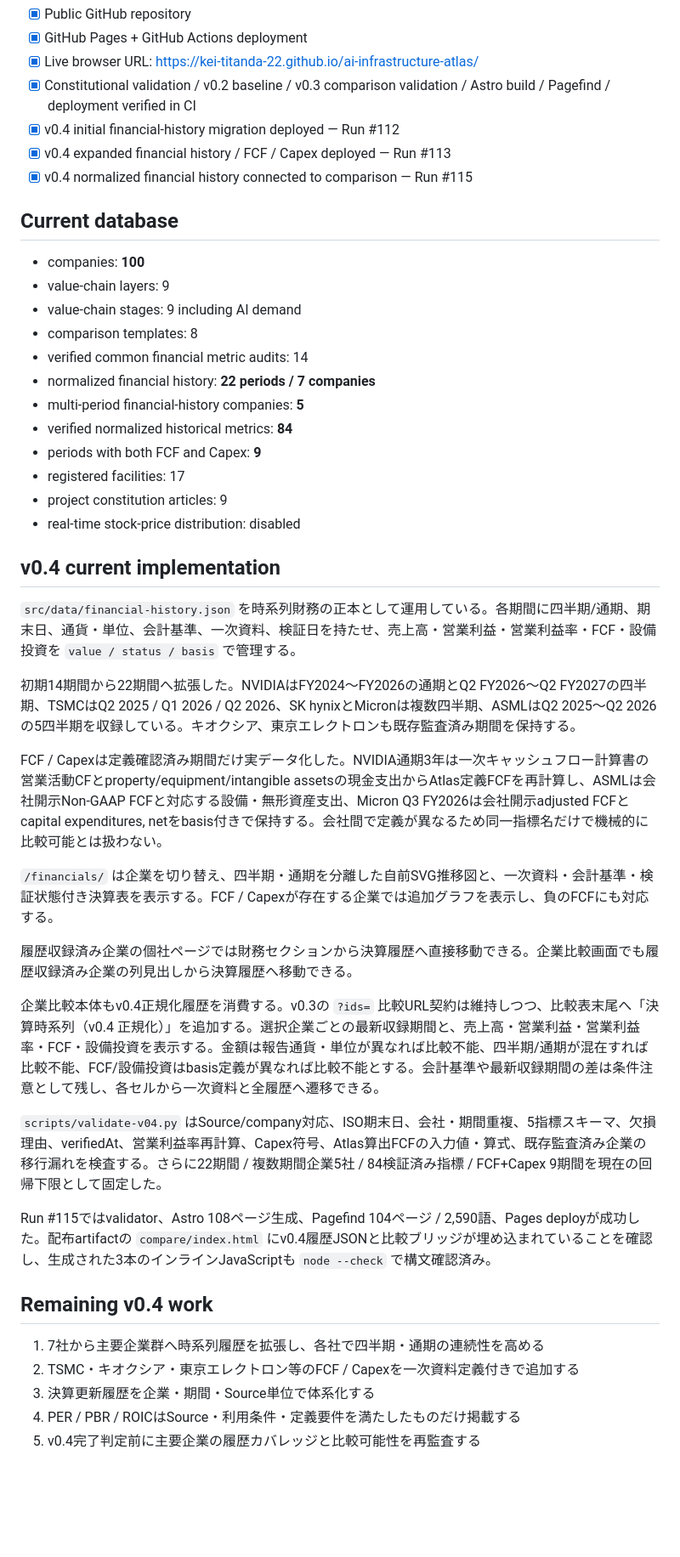
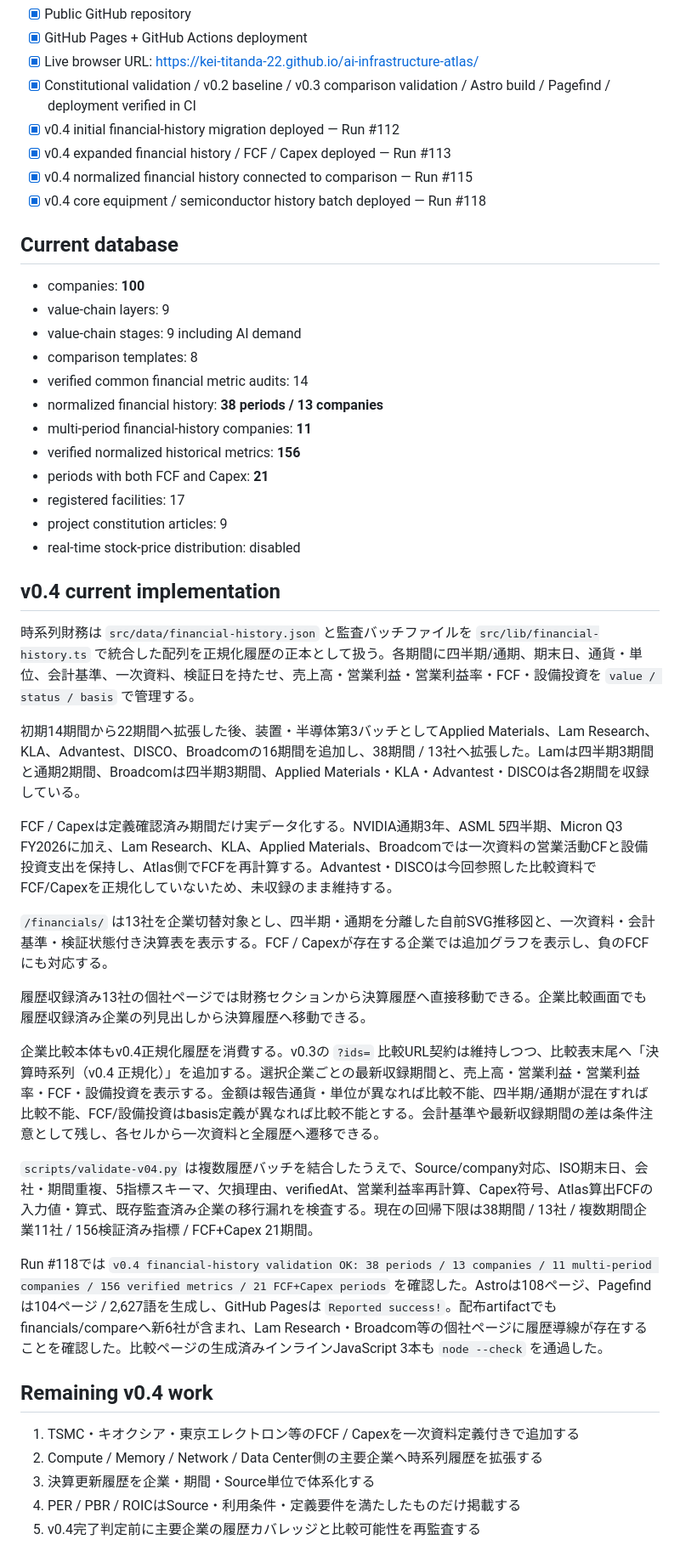
Before and after one commit to Kei-Titanda-22/ai-infrastructure-atlas, a Markdown page: docs/status.md, the part around the change. Shown at 85% size. GitHub-like rendering; blank space fills up the shorter version.

Commit message:
Sync v0.4 status after equipment peer expansion

```diff
--- a/docs/status.md
+++ b/docs/status.md
@@ -18,6 +18,7 @@
 - [x] v0.4 initial financial-history migration deployed — Run #112
 - [x] v0.4 expanded financial history / FCF / Capex deployed — Run #113
 - [x] v0.4 normalized financial history connected to comparison — Run #115
+- [x] v0.4 core equipment / semiconductor history batch deployed — Run #118
 
 ## Current database
 
@@ -26,36 +27,36 @@
 - value-chain stages: 9 including AI demand
 - comparison templates: 8
 - verified common financial metric audits: 14
-- normalized financial history: **22 periods / 7 companies**
-- multi-period financial-history companies: **5**
-- verified normalized historical metrics: **84**
-- periods with both FCF and Capex: **9**
+- normalized financial history: **38 periods / 13 companies**
+- multi-period financial-history companies: **11**
+- verified normalized historical metrics: **156**
+- periods with both FCF and Capex: **21**
 - registered facilities: 17
 - project constitution articles: 9
 - real-time stock-price distribution: disabled
 
 ## v0.4 current implementation
 
-`src/data/financial-history.json` を時系列財務の正本として運用している。各期間に四半期/通期、期末日、通貨・単位、会計基準、一次資料、検証日を持たせ、売上高・営業利益・営業利益率・FCF・設備投資を `value / status / basis` で管理する。
+時系列財務は `src/data/financial-history.json` と監査バッチファイルを `src/lib/financial-history.ts` で統合した配列を正規化履歴の正本として扱う。各期間に四半期/通期、期末日、通貨・単位、会計基準、一次資料、検証日を持たせ、売上高・営業利益・営業利益率・FCF・設備投資を `value / status / basis` で管理する。
 
-初期14期間から22期間へ拡張した。NVIDIAはFY2024〜FY2026の通期とQ2 FY2026〜Q2 FY2027の四半期、TSMCはQ2 2025 / Q1 2026 / Q2 2026、SK hynixとMicronは複数四半期、ASMLはQ2 2025〜Q2 2026の5四半期を収録している。キオクシア、東京エレクトロンも既存監査済み期間を保持する。
+初期14期間から22期間へ拡張した後、装置・半導体第3バッチとしてApplied Materials、Lam Research、KLA、Advantest、DISCO、Broadcomの16期間を追加し、38期間 / 13社へ拡張した。Lamは四半期3期間と通期2期間、Broadcomは四半期3期間、Applied Materials・KLA・Advantest・DISCOは各2期間を収録している。
 
-FCF / Capexは定義確認済み期間だけ実データ化した。NVIDIA通期3年は一次キャッシュフロー計算書の営業活動CFとproperty/equipment/intangible assetsの現金支出からAtlas定義FCFを再計算し、ASMLは会社開示Non-GAAP FCFと対応する設備・無形資産支出、Micron Q3 FY2026は会社開示adjusted FCFとcapital expenditures, netをbasis付きで保持する。会社間で定義が異なるため同一指標名だけで機械的に比較可能とは扱わない。
+FCF / Capexは定義確認済み期間だけ実データ化する。NVIDIA通期3年、ASML 5四半期、Micron Q3 FY2026に加え、Lam Research、KLA、Applied Materials、Broadcomでは一次資料の営業活動CFと設備投資支出を保持し、Atlas側でFCFを再計算する。Advantest・DISCOは今回参照した比較資料でFCF/Capexを正規化していないため、未収録のまま維持する。
 
-`/financials/` は企業を切り替え、四半期・通期を分離した自前SVG推移図と、一次資料・会計基準・検証状態付き決算表を表示する。FCF / Capexが存在する企業では追加グラフを表示し、負のFCFにも対応する。
+`/financials/` は13社を企業切替対象とし、四半期・通期を分離した自前SVG推移図と、一次資料・会計基準・検証状態付き決算表を表示する。FCF / Capexが存在する企業では追加グラフを表示し、負のFCFにも対応する。
 
-履歴収録済み企業の個社ページでは財務セクションから決算履歴へ直接移動できる。企業比較画面でも履歴収録済み企業の列見出しから決算履歴へ移動できる。
+履歴収録済み13社の個社ページでは財務セクションから決算履歴へ直接移動できる。企業比較画面でも履歴収録済み企業の列見出しから決算履歴へ移動できる。
 
 企業比較本体もv0.4正規化履歴を消費する。v0.3の `?ids=` 比較URL契約は維持しつつ、比較表末尾へ「決算時系列（v0.4 正規化）」を追加する。選択企業ごとの最新収録期間と、売上高・営業利益・営業利益率・FCF・設備投資を表示する。金額は報告通貨・単位が異なれば比較不能、四半期/通期が混在すれば比較不能、FCF/設備投資はbasis定義が異なれば比較不能とする。会計基準や最新収録期間の差は条件注意として残し、各セルから一次資料と全履歴へ遷移できる。
 
-`scripts/validate-v04.py` はSource/company対応、ISO期末日、会社・期間重複、5指標スキーマ、欠損理由、verifiedAt、営業利益率再計算、Capex符号、Atlas算出FCFの入力値・算式、既存監査済み企業の移行漏れを検査する。さらに22期間 / 複数期間企業5社 / 84検証済み指標 / FCF+Capex 9期間を現在の回帰下限として固定した。
+`scripts/validate-v04.py` は複数履歴バッチを結合したうえで、Source/company対応、ISO期末日、会社・期間重複、5指標スキーマ、欠損理由、verifiedAt、営業利益率再計算、Capex符号、Atlas算出FCFの入力値・算式、既存監査済み企業の移行漏れを検査する。現在の回帰下限は38期間 / 13社 / 複数期間企業11社 / 156検証済み指標 / FCF+Capex 21期間。
 
-Run #115ではvalidator、Astro 108ページ生成、Pagefind 104ページ / 2,590語、Pages deployが成功した。配布artifactの `compare/index.html` にv0.4履歴JSONと比較ブリッジが埋め込まれていることを確認し、生成された3本のインラインJavaScriptも `node --check` で構文確認済み。
+Run #118では `v0.4 financial-history validation OK: 38 periods / 13 companies / 11 multi-period companies / 156 verified metrics / 21 FCF+Capex periods` を確認した。Astroは108ページ、Pagefindは104ページ / 2,627語を生成し、GitHub Pagesは `Reported success!`。配布artifactでもfinancials/compareへ新6社が含まれ、Lam Research・Broadcom等の個社ページに履歴導線が存在することを確認した。比較ページの生成済みインラインJavaScript 3本も `node --check` を通過した。
 
 ## Remaining v0.4 work
 
-1. 7社から主要企業群へ時系列履歴を拡張し、各社で四半期・通期の連続性を高める
-2. TSMC・キオクシア・東京エレクトロン等のFCF / Capexを一次資料定義付きで追加する
+1. TSMC・キオクシア・東京エレクトロン等のFCF / Capexを一次資料定義付きで追加する
+2. Compute / Memory / Network / Data Center側の主要企業へ時系列履歴を拡張する
 3. 決算更新履歴を企業・期間・Source単位で体系化する
 4. PER / PBR / ROICはSource・利用条件・定義要件を満たしたものだけ掲載する
 5. v0.4完了判定前に主要企業の履歴カバレッジと比較可能性を再監査する
```
